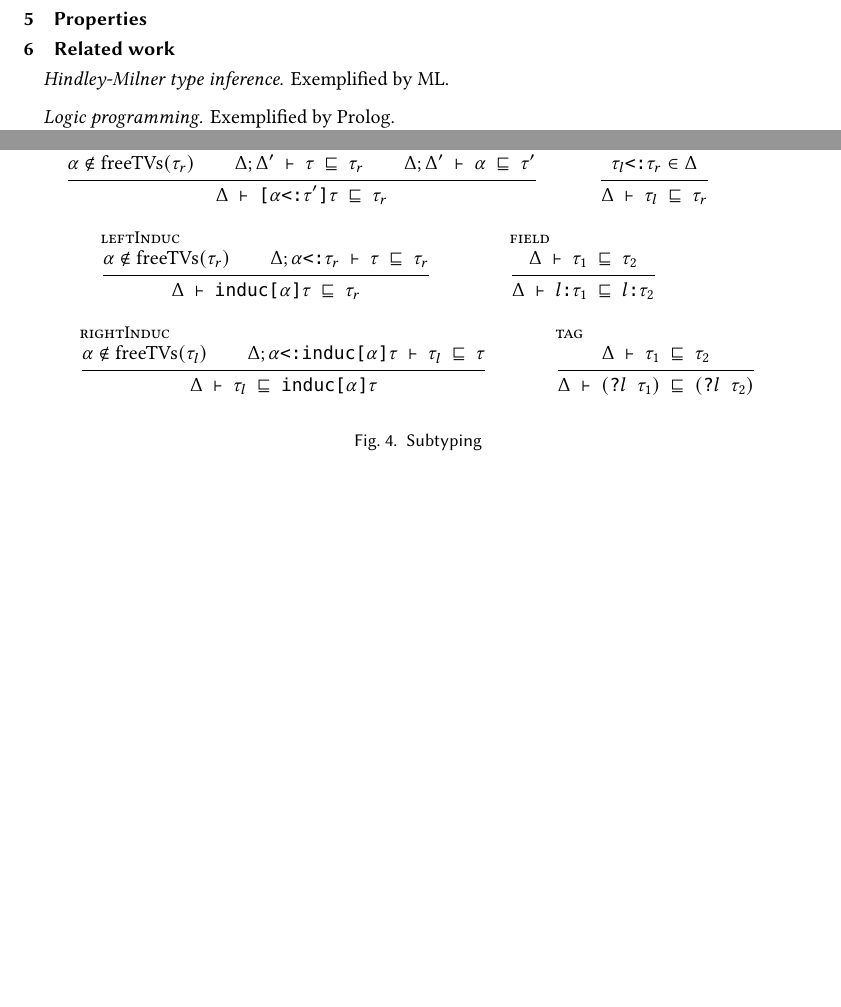
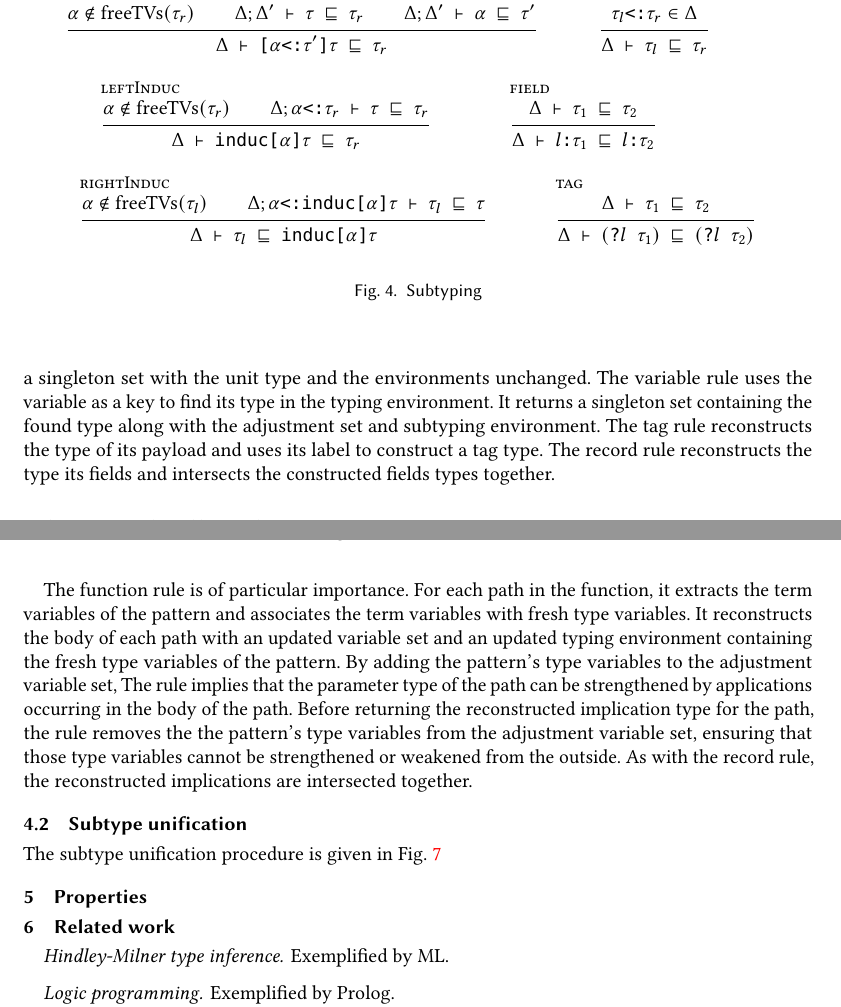
Before and after one commit to resin-studio/slim, a LaTeX paper (paper/relationaltypes.tex): two parts of pages 7 and 8 of 13 before the commit and two parts of pages 8 and 9 of 14 after it, joined at a grey line, cut so that both start at the same text, the shorter picture padded with empty space. Compiled offline with pdfLaTeX.

Commit message:
update type inference description

```diff
--- a/paper/relationaltypes.tex
+++ b/paper/relationaltypes.tex
@@ -848,3 +861,20 @@ Unification generates a solution set $C$, which consists of pairs, each with a t
+The unit rule simply returns a singleton set with the unit type and the environments unchanged.
+The variable rule uses the variable as a key to find its type in the typing environment.
+It returns a singleton set containing the found type along with the adjustment set and subtyping environment.
+The tag rule reconstructs the type of its payload and uses its label to construct a tag type.
+The record rule reconstructs the type its fields and intersects the constructed fields types together.
+
+The function rule is of particular importance.
+For each path in the function, it extracts the term variables of the pattern and associates
+the term variables with fresh type variables. It reconstructs the body of each path
+with an updated variable set and an updated typing environment containing the fresh
+type variables of the pattern. By adding the pattern's type variables to the adjustment variable set,
+The rule implies that the parameter type of the path can be strengthened by applications
+occurring in the body of the path.
+Before returning the reconstructed implication type for the path, the rule removes
+the the pattern's type variables from the adjustment variable set, ensuring
+that those type variables cannot be strengthened or weakened from the outside.
+As with the record rule, the reconstructed implications are intersected together.
 
 %%%%%%%%%%%%%%%%%%%%%%%%%%%%%%%%%%%%%
 %% Type inference
@@ -1052,6 +1082,10 @@ Unification generates a solution set $C$, which consists of pairs, each with a t
 \caption{Type inference}
 \label{fig:infer}
 \end{figure*}
+
+
+\subsection{Subtype unification}
+The subtype unification procedure is given in \FIG{fig:unify}
 
 %%%%%%%%%%%%%%%%%%%%%%%%%%%%%%%%%%%%%5
 %% Subtype unification
```
Also changed, not shown: paper/relationaltypes.tex (31 more changed lines).
